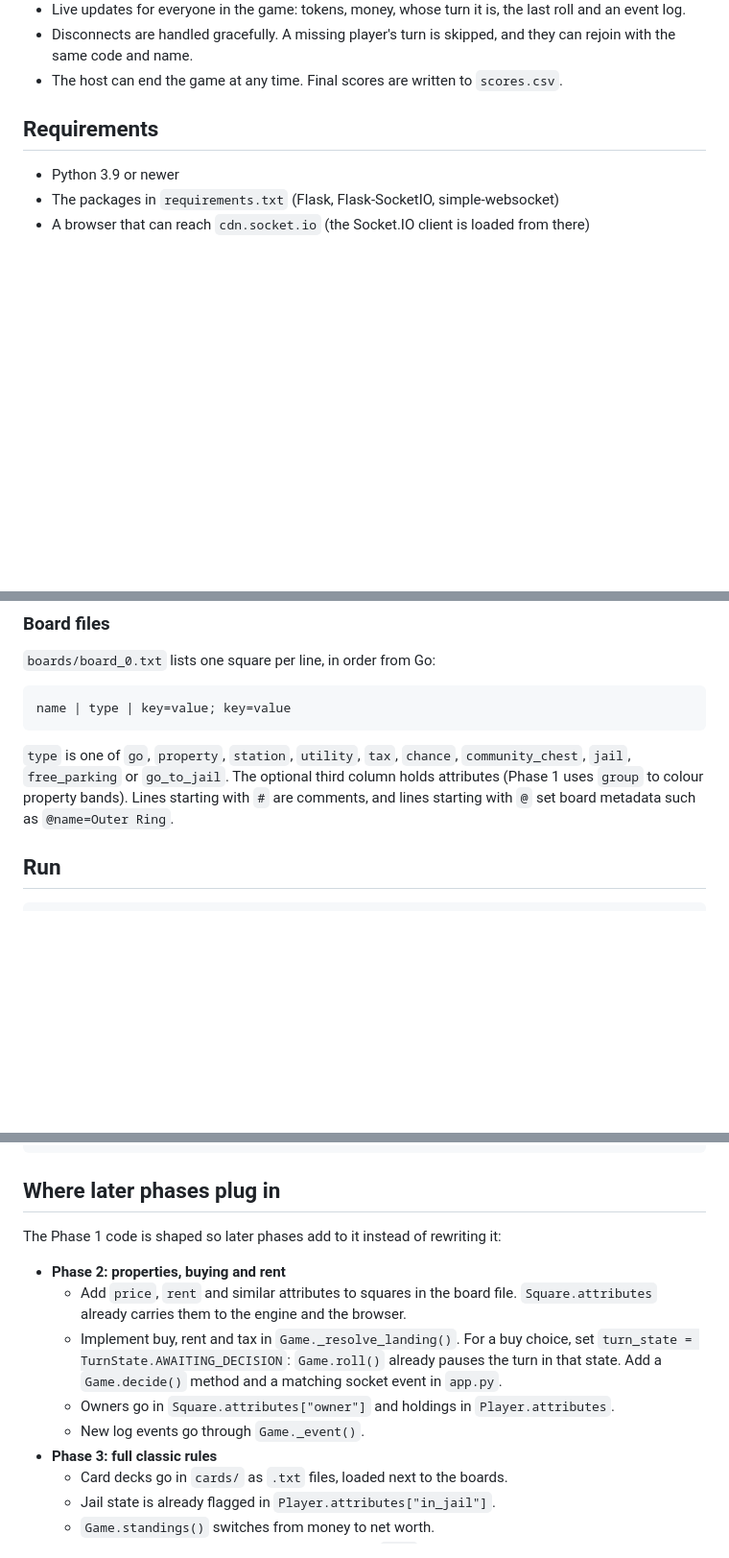
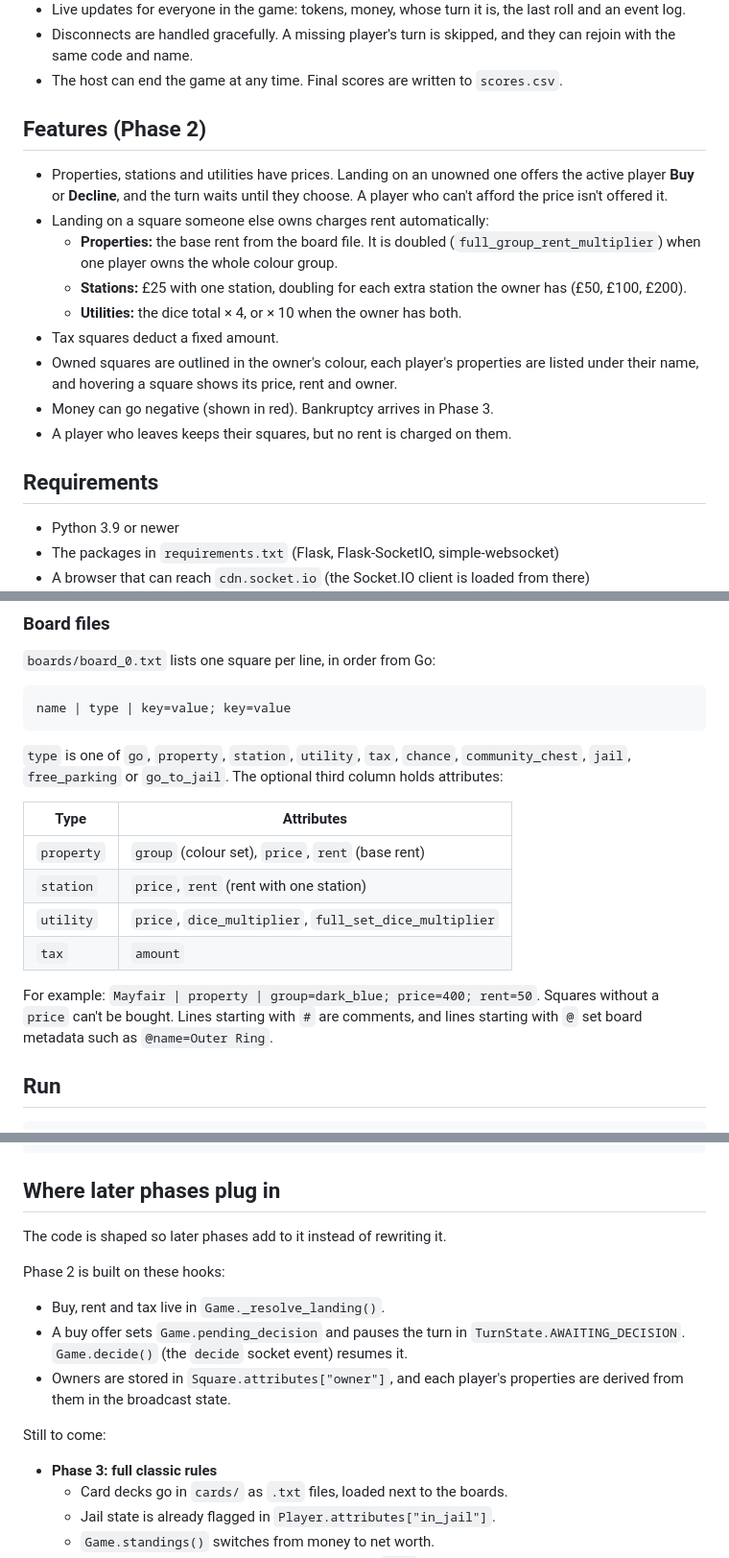
Before and after one commit to JCMCGroup-Joshua/Recursopoly, a Markdown page: recursopoly/README.md, 3 parts joined by grey strips. Shown at 96% size. Rendered like a GitHub page; blank space fills up the shorter version.

Commit message:
Document Phase 2 in the README
Co-Authored-By: Claude Opus 5.5 <noreply@anthropic.com>
Claude-Session: https://claude.ai/code/session_0181QUvN245WcfMHtjxiomBh

```diff
--- a/recursopoly/README.md
+++ b/recursopoly/README.md
@@ -29,6 +30,25 @@ file.
   and they can rejoin with the same code and name.
 - The host can end the game at any time. Final scores are written to
   `scores.csv`.
+
+## Features (Phase 2)
+
+- Properties, stations and utilities have prices. Landing on an unowned
+  one offers the active player **Buy** or **Decline**, and the turn waits
+  until they choose. A player who can't afford the price isn't offered it.
+- Landing on a square someone else owns charges rent automatically:
+  - **Properties:** the base rent from the board file. It is doubled
+    (`full_group_rent_multiplier`) when one player owns the whole colour
+    group.
+  - **Stations:** £25 with one station, doubling for each extra station the
+    owner has (£50, £100, £200).
+  - **Utilities:** the dice total × 4, or × 10 when the owner has both.
+- Tax squares deduct a fixed amount.
+- Owned squares are outlined in the owner's colour, each player's
+  properties are listed under their name, and hovering a square shows its
+  price, rent and owner.
+- Money can go negative (shown in red). Bankruptcy arrives in Phase 3.
+- A player who leaves keeps their squares, but no rent is charged on them.
 
 ## Requirements
 
@@ -75,9 +96,19 @@ name | type | key=value; key=value
 
 `type` is one of `go`, `property`, `station`, `utility`, `tax`, `chance`,
 `community_chest`, `jail`, `free_parking` or `go_to_jail`. The optional
-third column holds attributes (Phase 1 uses `group` to colour property
-bands). Lines starting with `#` are comments, and lines starting with `@` set
-board metadata such as `@name=Outer Ring`.
+third column holds attributes:
+
+| Type | Attributes |
+| --- | --- |
+| `property` | `group` (colour set), `price`, `rent` (base rent) |
+| `station` | `price`, `rent` (rent with one station) |
+| `utility` | `price`, `dice_multiplier`, `full_set_dice_multiplier` |
+| `tax` | `amount` |
+
+For example: `Mayfair | property | group=dark_blue; price=400; rent=50`.
+Squares without a `price` can't be bought. Lines starting with `#` are
+comments, and lines starting with `@` set board metadata such as
+`@name=Outer Ring`.
 
 ## Run
 
@@ -143,19 +177,19 @@ python -m unittest discover tests
 
 ## Where later phases plug in
 
-The Phase 1 code is shaped so later phases add to it instead of rewriting it:
+The code is shaped so later phases add to it instead of rewriting it.
 
-- **Phase 2: properties, buying and rent**
-  - Add `price`, `rent` and similar attributes to squares in the board
-    file. `Square.attributes` already carries them to the engine and the
-    browser.
-  - Implement buy, rent and tax in `Game._resolve_landing()`. For a buy
-    choice, set `turn_state = TurnState.AWAITING_DECISION`: `Game.roll()`
-    already pauses the turn in that state. Add a `Game.decide()` method and a
-    matching socket event in `app.py`.
-  - Owners go in `Square.attributes["owner"]` and holdings in
-    `Player.attributes`.
-  - New log events go through `Game._event()`.
+Phase 2 is built on these hooks:
+
+- Buy, rent and tax live in `Game._resolve_landing()`.
+- A buy offer sets `Game.pending_decision` and pauses the turn in
+  `TurnState.AWAITING_DECISION`. `Game.decide()` (the `decide` socket
+  event) resumes it.
+- Owners are stored in `Square.attributes["owner"]`, and each player's
+  properties are derived from them in the broadcast state.
+
+Still to come:
+
 - **Phase 3: full classic rules**
   - Card decks go in `cards/` as `.txt` files, loaded next to the boards.
   - Jail state is already flagged in `Player.attributes["in_jail"]`.
```
Also changed, not shown: other parts of recursopoly/README.md (+10 -5 lines).
